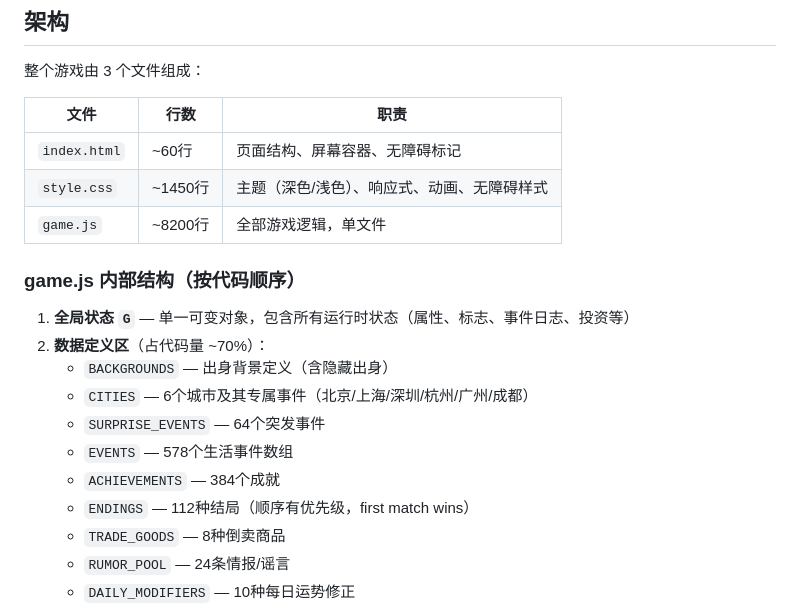
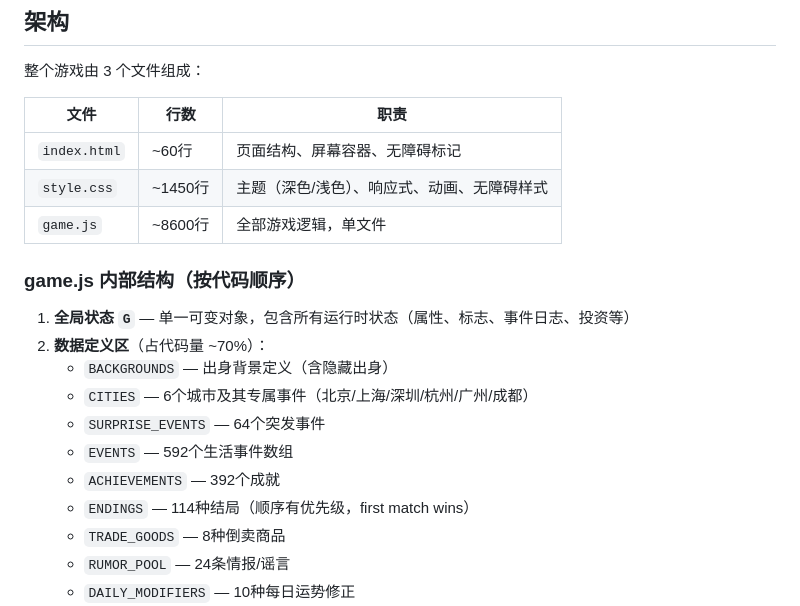
Before and after one commit to huywang/city-drifters, a Markdown page: CLAUDE.md, the part around the change. GitHub-like rendering.

Commit message:
docs: 更新CLAUDE.md统计数据（v11.5：592事件/392成就/114结局）

```diff
--- a/CLAUDE.md
+++ b/CLAUDE.md
@@ -27,7 +27,7 @@ npx serve .
 |------|------|------|
 | `index.html` | ~60行 | 页面结构、屏幕容器、无障碍标记 |
 | `style.css` | ~1450行 | 主题（深色/浅色）、响应式、动画、无障碍样式 |
-| `game.js` | ~8200行 | 全部游戏逻辑，单文件 |
+| `game.js` | ~8600行 | 全部游戏逻辑，单文件 |
 
 ### game.js 内部结构（按代码顺序）
 
@@ -36,9 +36,9 @@ npx serve .
    - `BACKGROUNDS` — 出身背景定义（含隐藏出身）
    - `CITIES` — 6个城市及其专属事件（北京/上海/深圳/杭州/广州/成都）
    - `SURPRISE_EVENTS` — 64个突发事件
-   - `EVENTS` — 578个生活事件数组
-   - `ACHIEVEMENTS` — 384个成就
-   - `ENDINGS` — 112种结局（顺序有优先级，first match wins）
+   - `EVENTS` — 592个生活事件数组
+   - `ACHIEVEMENTS` — 392个成就
+   - `ENDINGS` — 114种结局（顺序有优先级，first match wins）
    - `TRADE_GOODS` — 8种倒卖商品
    - `RUMOR_POOL` — 24条情报/谣言
    - `DAILY_MODIFIERS` — 10种每日运势修正
```
